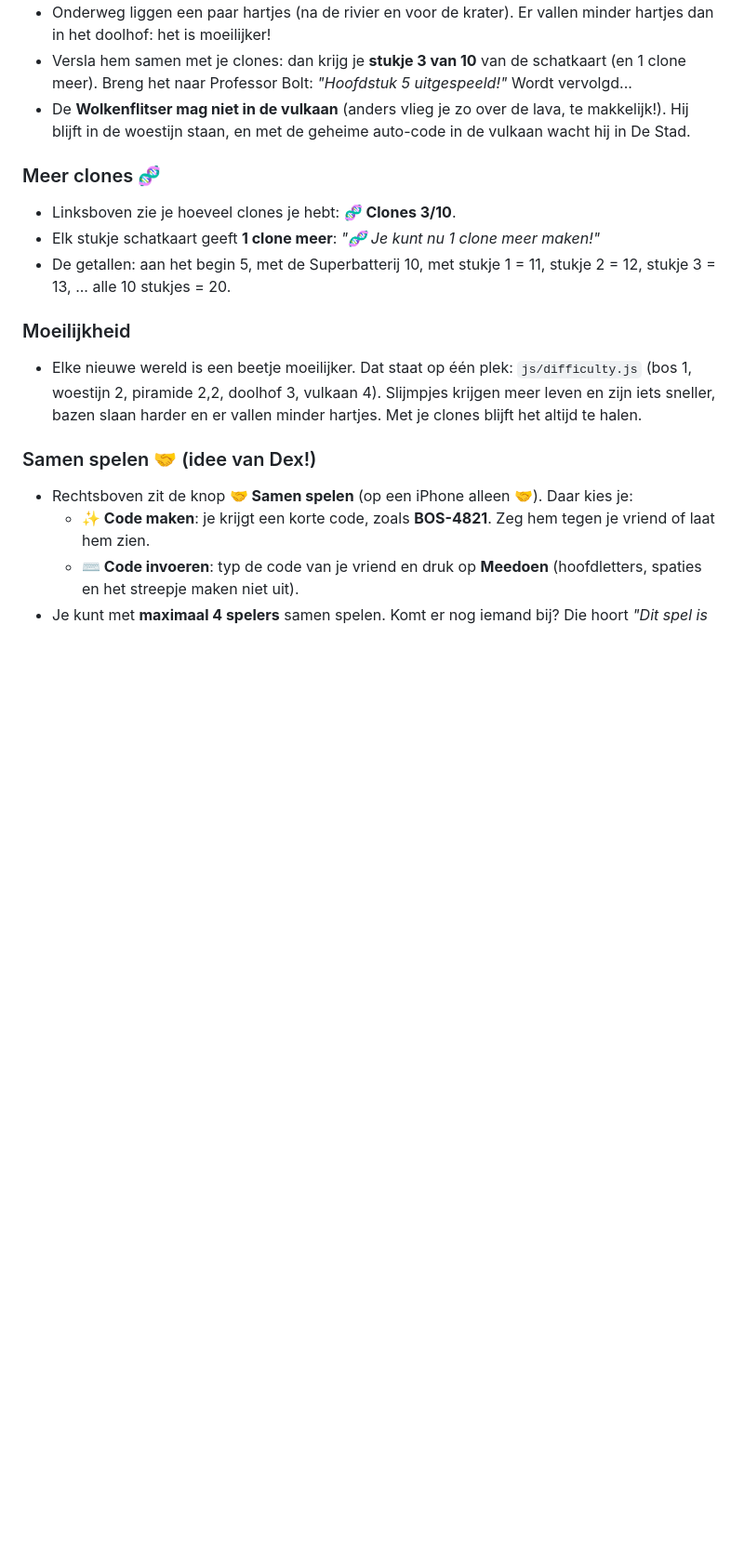
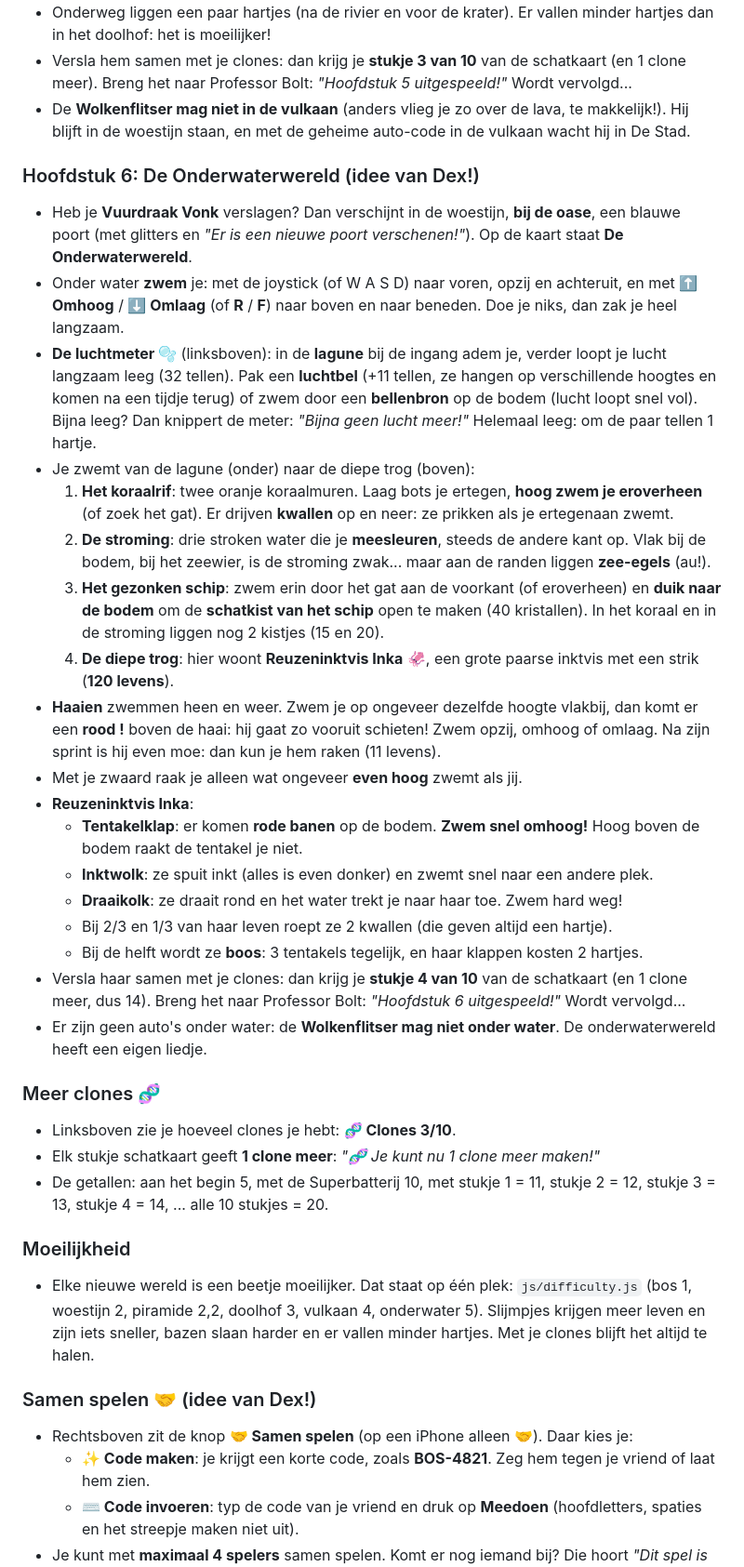
Before and after one commit to dex-nl/c-l-o-n-e-s, a Markdown page: GAME.md, the part around one of its changes. Shown at 93% size. Rendered like a GitHub page; blank space fills up the shorter version.

Commit message:
Onderwater: uitleg in GAME.md en AGENTS.md

```diff
--- a/GAME.md
+++ b/GAME.md
@@ -66,13 +66,33 @@ Het spel van Dex (11 jaar).
 - Versla hem samen met je clones: dan krijg je **stukje 3 van 10** van de schatkaart (en 1 clone meer). Breng het naar Professor Bolt: *"Hoofdstuk 5 uitgespeeld!"* Wordt vervolgd...
 - De **Wolkenflitser mag niet in de vulkaan** (anders vlieg je zo over de lava, te makkelijk!). Hij blijft in de woestijn staan, en met de geheime auto-code in de vulkaan wacht hij in De Stad.
 
+### Hoofdstuk 6: De Onderwaterwereld (idee van Dex!)
+- Heb je **Vuurdraak Vonk** verslagen? Dan verschijnt in de woestijn, **bij de oase**, een blauwe poort (met glitters en *"Er is een nieuwe poort verschenen!"*). Op de kaart staat **De Onderwaterwereld**.
+- Onder water **zwem** je: met de joystick (of W A S D) naar voren, opzij en achteruit, en met **⬆️ Omhoog** / **⬇️ Omlaag** (of **R** / **F**) naar boven en naar beneden. Doe je niks, dan zak je heel langzaam.
+- **De luchtmeter 🫧** (linksboven): in de **lagune** bij de ingang adem je, verder loopt je lucht langzaam leeg (32 tellen). Pak een **luchtbel** (+11 tellen, ze hangen op verschillende hoogtes en komen na een tijdje terug) of zwem door een **bellenbron** op de bodem (lucht loopt snel vol). Bijna leeg? Dan knippert de meter: *"Bijna geen lucht meer!"* Helemaal leeg: om de paar tellen 1 hartje.
+- Je zwemt van de lagune (onder) naar de diepe trog (boven):
+  1. **Het koraalrif**: twee oranje koraalmuren. Laag bots je ertegen, **hoog zwem je eroverheen** (of zoek het gat). Er drijven **kwallen** op en neer: ze prikken als je ertegenaan zwemt.
+  2. **De stroming**: drie stroken water die je **meesleuren**, steeds de andere kant op. Vlak bij de bodem, bij het zeewier, is de stroming zwak... maar aan de randen liggen **zee-egels** (au!).
+  3. **Het gezonken schip**: zwem erin door het gat aan de voorkant (of eroverheen) en **duik naar de bodem** om de **schatkist van het schip** open te maken (40 kristallen). In het koraal en in de stroming liggen nog 2 kistjes (15 en 20).
+  4. **De diepe trog**: hier woont **Reuzeninktvis Inka** 🦑, een grote paarse inktvis met een strik (**120 levens**).
+- **Haaien** zwemmen heen en weer. Zwem je op ongeveer dezelfde hoogte vlakbij, dan komt er een **rood !** boven de haai: hij gaat zo vooruit schieten! Zwem opzij, omhoog of omlaag. Na zijn sprint is hij even moe: dan kun je hem raken (11 levens).
+- Met je zwaard raak je alleen wat ongeveer **even hoog** zwemt als jij.
+- **Reuzeninktvis Inka**:
+  - **Tentakelklap**: er komen **rode banen** op de bodem. **Zwem snel omhoog!** Hoog boven de bodem raakt de tentakel je niet.
+  - **Inktwolk**: ze spuit inkt (alles is even donker) en zwemt snel naar een andere plek.
+  - **Draaikolk**: ze draait rond en het water trekt je naar haar toe. Zwem hard weg!
+  - Bij 2/3 en 1/3 van haar leven roept ze 2 kwallen (die geven altijd een hartje).
+  - Bij de helft wordt ze **boos**: 3 tentakels tegelijk, en haar klappen kosten 2 hartjes.
+- Versla haar samen met je clones: dan krijg je **stukje 4 van 10** van de schatkaart (en 1 clone meer, dus 14). Breng het naar Professor Bolt: *"Hoofdstuk 6 uitgespeeld!"* Wordt vervolgd...
+- Er zijn geen auto's onder water: de **Wolkenflitser mag niet onder water**. De onderwaterwereld heeft een eigen liedje.
+
 ### Meer clones 🧬
 - Linksboven zie je hoeveel clones je hebt: **🧬 Clones 3/10**.
 - Elk stukje schatkaart geeft **1 clone meer**: *"🧬 Je kunt nu 1 clone meer maken!"*
-- De getallen: aan het begin 5, met de Superbatterij 10, met stukje 1 = 11, stukje 2 = 12, stukje 3 = 13, ... alle 10 stukjes = 20.
+- De getallen: aan het begin 5, met de Superbatterij 10, met stukje 1 = 11, stukje 2 = 12, stukje 3 = 13, stukje 4 = 14, ... alle 10 stukjes = 20.
 
 ### Moeilijkheid
-- Elke nieuwe wereld is een beetje moeilijker. Dat staat op één plek: `js/difficulty.js` (bos 1, woestijn 2, piramide 2,2, doolhof 3, vulkaan 4). Slijmpjes krijgen meer leven en zijn iets sneller, bazen slaan harder en er vallen minder hartjes. Met je clones blijft het altijd te halen.
+- Elke nieuwe wereld is een beetje moeilijker. Dat staat op één plek: `js/difficulty.js` (bos 1, woestijn 2, piramide 2,2, doolhof 3, vulkaan 4, onderwater 5). Slijmpjes krijgen meer leven en zijn iets sneller, bazen slaan harder en er vallen minder hartjes. Met je clones blijft het altijd te halen.
 
 ### Samen spelen 🤝 (idee van Dex!)
 - Rechtsboven zit de knop **🤝 Samen spelen** (op een iPhone alleen 🤝). Daar kies je:
```
Also changed, not shown: other parts of GAME.md (+5 -3 lines), AGENTS.md (+4 -1 lines).
